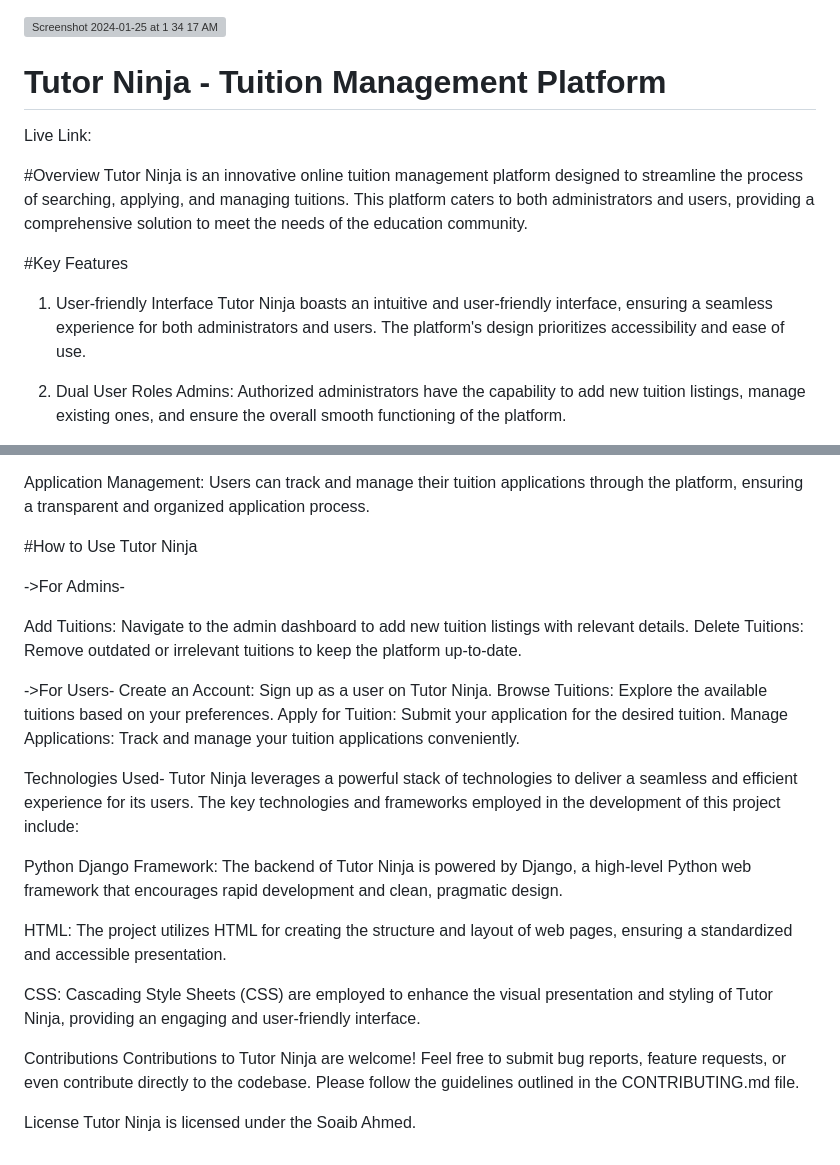
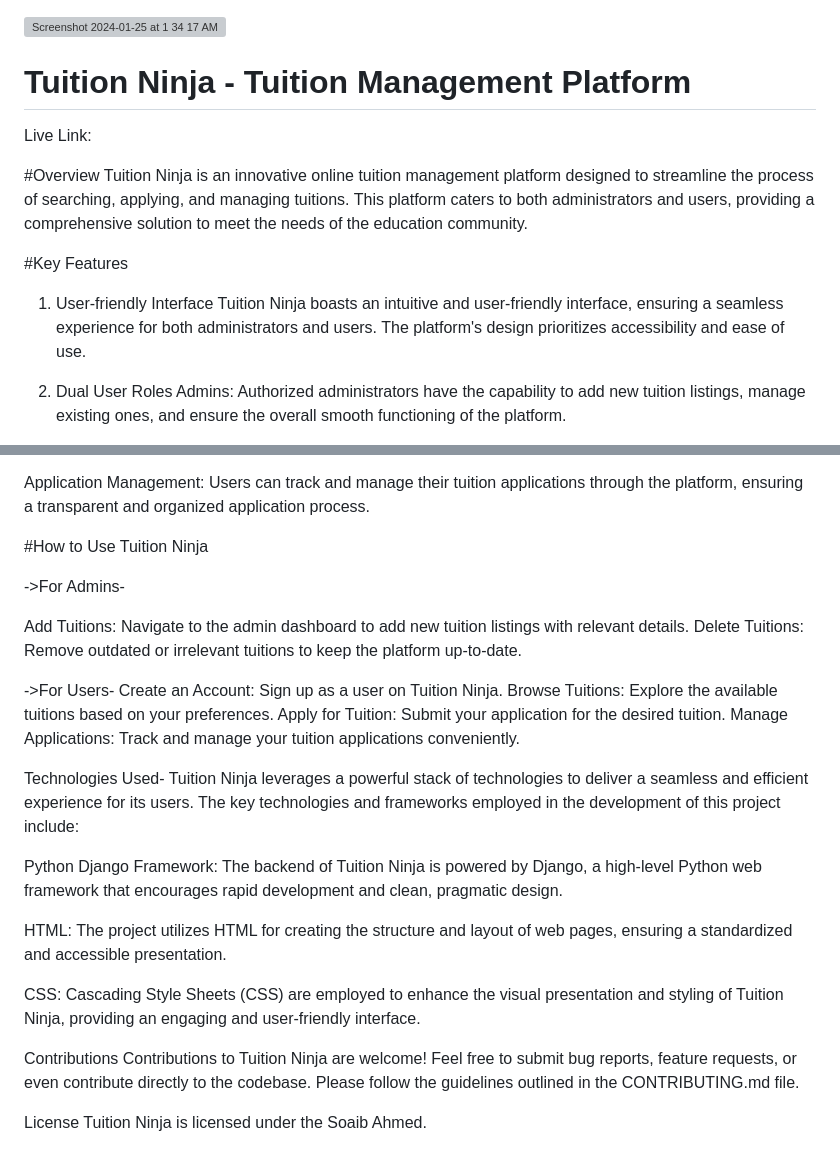
Before and after one commit to Soaib-Ahmed/Tuition_Media, a Markdown page: README.md, 2 parts joined by grey strips. Rendered like a GitHub page; grey boxes are pictures that could not be loaded.

```diff
--- a/README.md
+++ b/README.md
@@ -1,16 +1,16 @@
 
 ![Screenshot 2024-01-25 at 1 34 17 AM](https://github.com/Soaib-Ahmed/Tuition_Media/assets/113377540/56b5717f-2b35-41d3-801a-507b8a3c2b07)
 
-# Tutor Ninja - Tuition Management Platform
+# Tuition Ninja - Tuition Management Platform
 
 Live Link:
 
 #Overview
-Tutor Ninja is an innovative online tuition management platform designed to streamline the process of searching, applying, and managing tuitions. This platform caters to both administrators and users, providing a comprehensive solution to meet the needs of the education community.
+Tuition Ninja is an innovative online tuition management platform designed to streamline the process of searching, applying, and managing tuitions. This platform caters to both administrators and users, providing a comprehensive solution to meet the needs of the education community.
 
 #Key Features
 1. User-friendly Interface
-Tutor Ninja boasts an intuitive and user-friendly interface, ensuring a seamless experience for both administrators and users. The platform's design prioritizes accessibility and ease of use.
+Tuition Ninja boasts an intuitive and user-friendly interface, ensuring a seamless experience for both administrators and users. The platform's design prioritizes accessibility and ease of use.
 
 2. Dual User Roles
 Admins: Authorized administrators have the capability to add new tuition listings, manage existing ones, and ensure the overall smooth functioning of the platform.
@@ -27,7 +27,7 @@ Search and Apply: Users can filter for tuitions based on various criteria such a
 
 Application Management: Users can track and manage their tuition applications through the platform, ensuring a transparent and organized application process.
 
-#How to Use Tutor Ninja
+#How to Use Tuition Ninja
 
 ->For Admins-
 
@@ -35,22 +35,22 @@ Add Tuitions: Navigate to the admin dashboard to add new tuition listings with r
 Delete Tuitions: Remove outdated or irrelevant tuitions to keep the platform up-to-date.
 
 ->For Users-
-Create an Account: Sign up as a user on Tutor Ninja.
+Create an Account: Sign up as a user on Tuition Ninja.
 Browse Tuitions: Explore the available tuitions based on your preferences.
 Apply for Tuition: Submit your application for the desired tuition.
 Manage Applications: Track and manage your tuition applications conveniently.
 
 Technologies Used-
-Tutor Ninja leverages a powerful stack of technologies to deliver a seamless and efficient experience for its users. The key technologies and frameworks employed in the development of this project include:
+Tuition Ninja leverages a powerful stack of technologies to deliver a seamless and efficient experience for its users. The key technologies and frameworks employed in the development of this project include:
 
-Python Django Framework: The backend of Tutor Ninja is powered by Django, a high-level Python web framework that encourages rapid development and clean, pragmatic design.
+Python Django Framework: The backend of Tuition Ninja is powered by Django, a high-level Python web framework that encourages rapid development and clean, pragmatic design.
 
 HTML: The project utilizes HTML for creating the structure and layout of web pages, ensuring a standardized and accessible presentation.
 
-CSS: Cascading Style Sheets (CSS) are employed to enhance the visual presentation and styling of Tutor Ninja, providing an engaging and user-friendly interface.
+CSS: Cascading Style Sheets (CSS) are employed to enhance the visual presentation and styling of Tuition Ninja, providing an engaging and user-friendly interface.
 
 Contributions
-Contributions to Tutor Ninja are welcome! Feel free to submit bug reports, feature requests, or even contribute directly to the codebase. Please follow the guidelines outlined in the CONTRIBUTING.md file.
+Contributions to Tuition Ninja are welcome! Feel free to submit bug reports, feature requests, or even contribute directly to the codebase. Please follow the guidelines outlined in the CONTRIBUTING.md file.
 
 License
-Tutor Ninja is licensed under the Soaib Ahmed.
+Tuition Ninja is licensed under the Soaib Ahmed.
```
